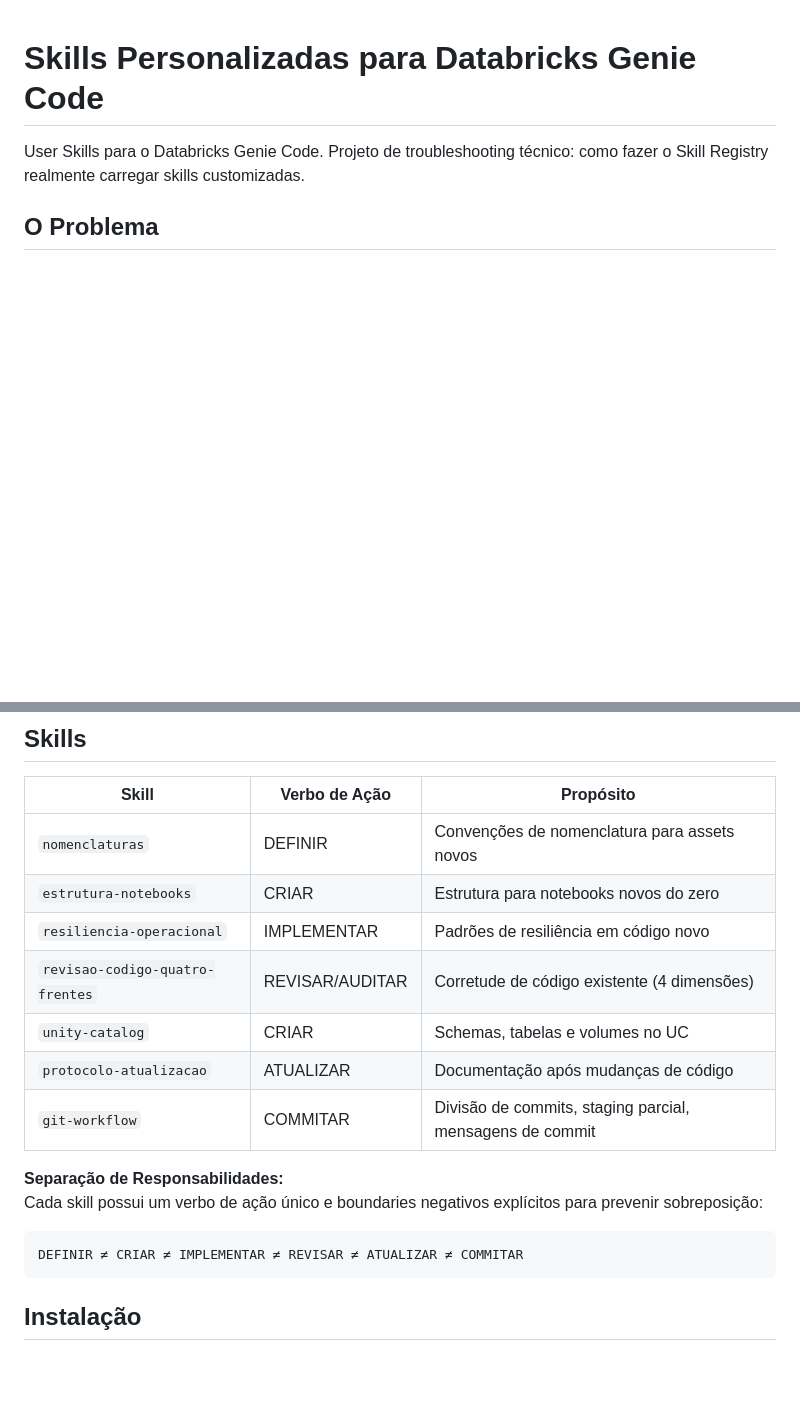
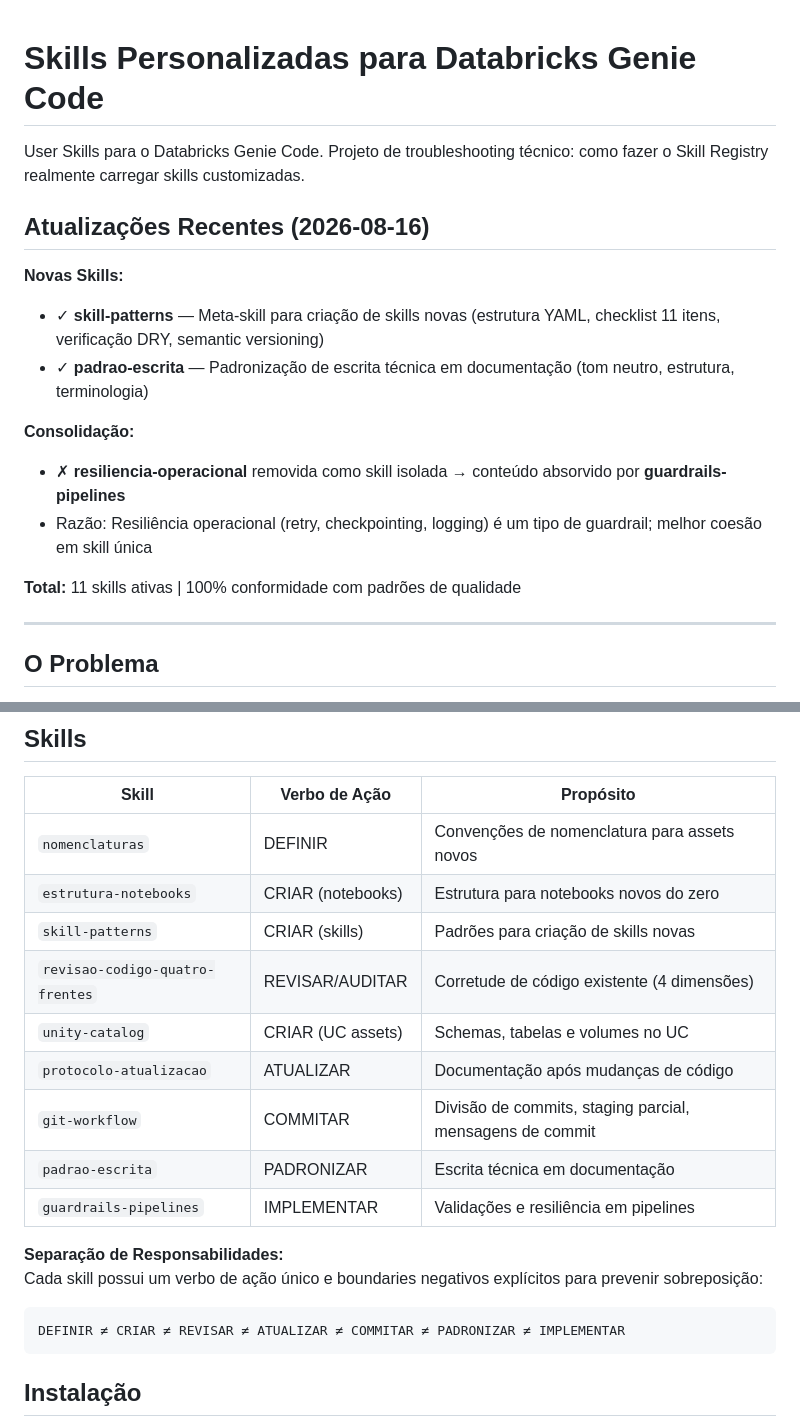
Before and after one commit to 1pedroosilva/databricks-genie-skills, a Markdown page: README.md, 2 parts joined by grey strips. GitHub-like rendering; blank space fills up the shorter version.

Commit message:
docs: Documenta criação de skill-patterns e padrao-escrita
Novas skills:
* skill-patterns: Meta-skill para criação de skills (estrutura YAML, checklist 11 itens, verificação DRY, semantic versioning)
* padrao-escrita: Padronização de escrita técnica em documentação

Consolidação:
* resiliencia-operacional removida como skill isolada
* Conteúdo absorvido por guardrails-pipelines (resiliência é tipo de guardrail)

Atualiza métricas:
* Total: 9 skills ativas
* Conformidade: 100% em todas as dimensões
* Versão: 1.0.0 → 1.1.0

````diff
--- a/README.md
+++ b/README.md
@@ -1,6 +1,20 @@
 # Skills Personalizadas para Databricks Genie Code
 
 User Skills para o Databricks Genie Code. Projeto de troubleshooting técnico: como fazer o Skill Registry realmente carregar skills customizadas.
+
+## Atualizações Recentes (2026-08-16)
+
+**Novas Skills:**
+* ✓ **skill-patterns** — Meta-skill para criação de skills novas (estrutura YAML, checklist 11 itens, verificação DRY, semantic versioning)
+* ✓ **padrao-escrita** — Padronização de escrita técnica em documentação (tom neutro, estrutura, terminologia)
+
+**Consolidação:**
+* ✗ **resiliencia-operacional** removida como skill isolada → conteúdo absorvido por **guardrails-pipelines**
+* Razão: Resiliência operacional (retry, checkpointing, logging) é um tipo de guardrail; melhor coesão em skill única
+
+**Total:** 11 skills ativas | 100% conformidade com padrões de qualidade
+
+---
 
 ## O Problema
 
@@ -37,18 +51,20 @@ Protocolo completo (3 testes, evidências visuais, timing) documentado em `.back
 | Skill | Verbo de Ação | Propósito |
 |-------|---------------|-----------|
 | `nomenclaturas` | DEFINIR | Convenções de nomenclatura para assets novos |
-| `estrutura-notebooks` | CRIAR | Estrutura para notebooks novos do zero |
-| `resiliencia-operacional` | IMPLEMENTAR | Padrões de resiliência em código novo |
+| `estrutura-notebooks` | CRIAR (notebooks) | Estrutura para notebooks novos do zero |
+| `skill-patterns` | CRIAR (skills) | Padrões para criação de skills novas |
 | `revisao-codigo-quatro-frentes` | REVISAR/AUDITAR | Corretude de código existente (4 dimensões) |
-| `unity-catalog` | CRIAR | Schemas, tabelas e volumes no UC |
+| `unity-catalog` | CRIAR (UC assets) | Schemas, tabelas e volumes no UC |
 | `protocolo-atualizacao` | ATUALIZAR | Documentação após mudanças de código |
 | `git-workflow` | COMMITAR | Divisão de commits, staging parcial, mensagens de commit |
+| `padrao-escrita` | PADRONIZAR | Escrita técnica em documentação |
+| `guardrails-pipelines` | IMPLEMENTAR | Validações e resiliência em pipelines |
 
 **Separação de Responsabilidades:**
 Cada skill possui um verbo de ação único e boundaries negativos explícitos para prevenir sobreposição:
 
 ```
-DEFINIR ≠ CRIAR ≠ IMPLEMENTAR ≠ REVISAR ≠ ATUALIZAR ≠ COMMITAR
+DEFINIR ≠ CRIAR ≠ REVISAR ≠ ATUALIZAR ≠ COMMITAR ≠ PADRONIZAR ≠ IMPLEMENTAR
 ```
 
 ## Instalação
````
